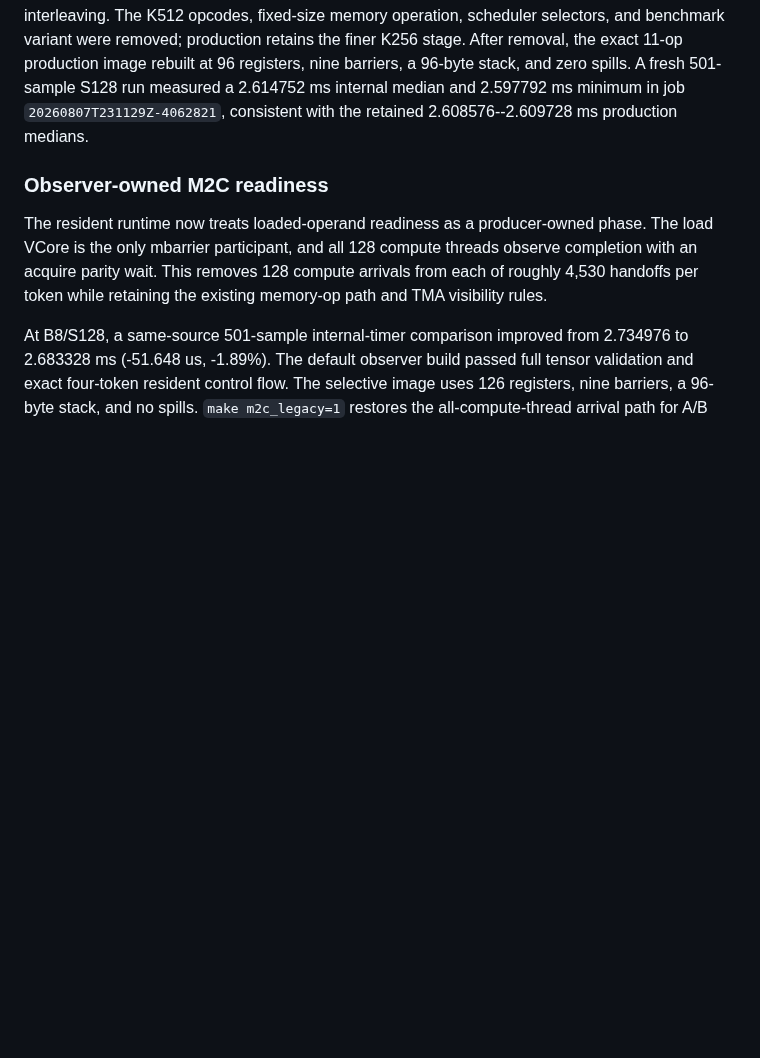
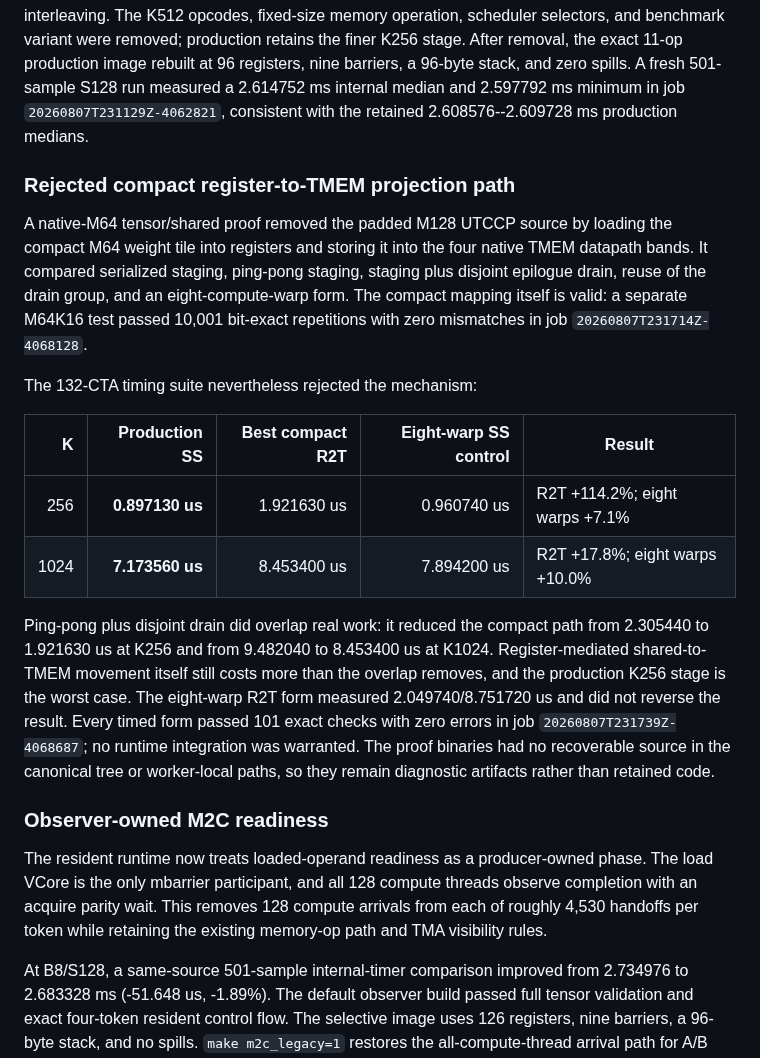
Before and after one commit to vdcores/vdcores, a Markdown page: benchmarks/README-blackwell.md, the part around the change. Rendered like a GitHub page; blank space fills up the shorter version.

Commit message:
document compact register-to-TMEM projection study

```diff
--- a/benchmarks/README-blackwell.md
+++ b/benchmarks/README-blackwell.md
@@ -796,6 +796,33 @@ measured a 2.614752 ms internal median and 2.597792 ms minimum in job
 `20260807T231129Z-4062821`, consistent with the retained 2.608576--2.609728 ms
 production medians.
 
+### Rejected compact register-to-TMEM projection path
+
+A native-M64 tensor/shared proof removed the padded M128 UTCCP source by
+loading the compact M64 weight tile into registers and storing it into the
+four native TMEM datapath bands.  It compared serialized staging, ping-pong
+staging, staging plus disjoint epilogue drain, reuse of the drain group, and
+an eight-compute-warp form.  The compact mapping itself is valid: a separate
+M64K16 test passed 10,001 bit-exact repetitions with zero mismatches in job
+`20260807T231714Z-4068128`.
+
+The 132-CTA timing suite nevertheless rejected the mechanism:
+
+| K | Production SS | Best compact R2T | Eight-warp SS control | Result |
+| ---: | ---: | ---: | ---: | --- |
+| 256 | **0.897130 us** | 1.921630 us | 0.960740 us | R2T +114.2%; eight warps +7.1% |
+| 1024 | **7.173560 us** | 8.453400 us | 7.894200 us | R2T +17.8%; eight warps +10.0% |
+
+Ping-pong plus disjoint drain did overlap real work: it reduced the compact
+path from 2.305440 to 1.921630 us at K256 and from 9.482040 to 8.453400 us at
+K1024.  Register-mediated shared-to-TMEM movement itself still costs more than
+the overlap removes, and the production K256 stage is the worst case.  The
+eight-warp R2T form measured 2.049740/8.751720 us and did not reverse the
+result.  Every timed form passed 101 exact checks with zero errors in job
+`20260807T231739Z-4068687`; no runtime integration was warranted.  The proof
+binaries had no recoverable source in the canonical tree or worker-local
+paths, so they remain diagnostic artifacts rather than retained code.
+
 ### Observer-owned M2C readiness
 
 The resident runtime now treats loaded-operand readiness as a producer-owned
```
